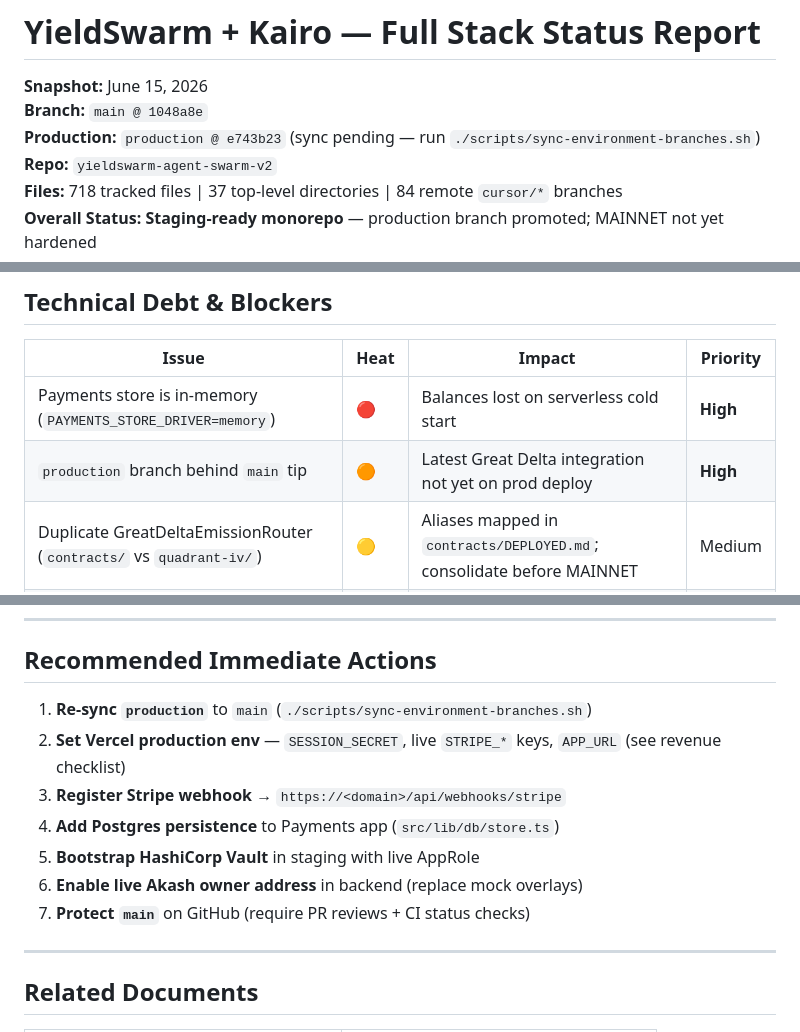
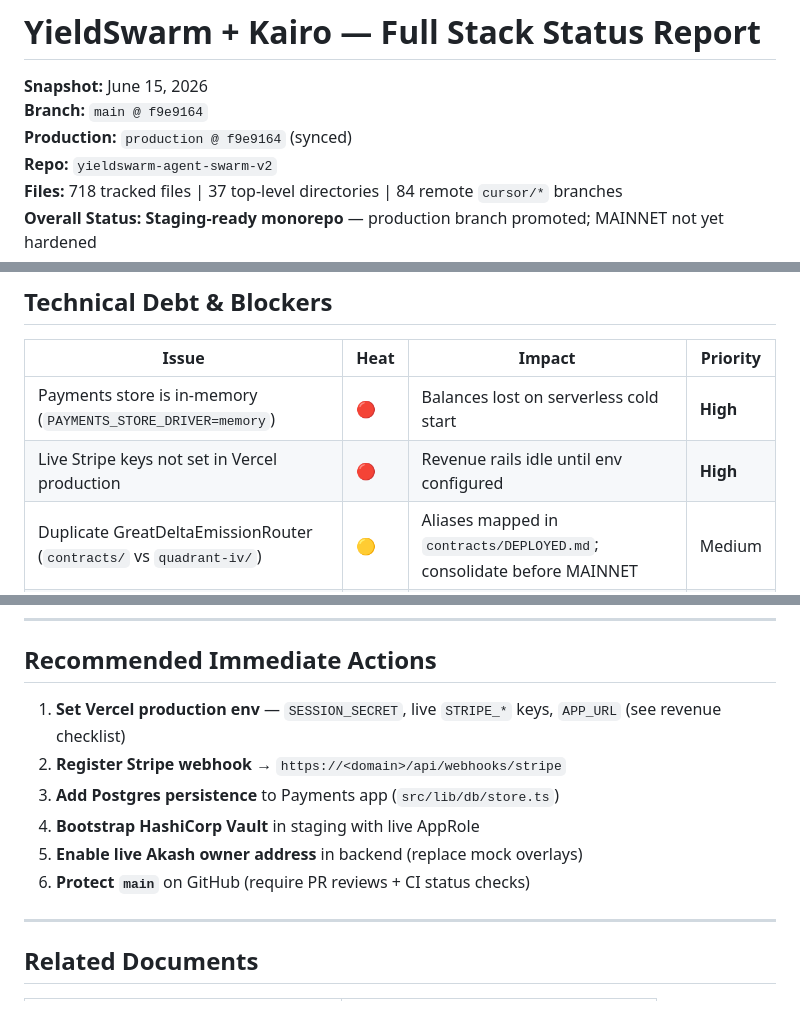
Before and after one commit to Yield-Swarm/yieldswarm-agent-swarm-v2, a Markdown page: STACK_STATUS.md, 3 parts joined by grey strips. GitHub-like rendering.

Commit message:
docs: update STACK_STATUS production sync state
Co-authored-by: Yield Swarm <YieldSwarm@users.noreply.github.com>

```diff
--- a/STACK_STATUS.md
+++ b/STACK_STATUS.md
@@ -1,8 +1,8 @@
 # YieldSwarm + Kairo — Full Stack Status Report
 
 **Snapshot:** June 15, 2026
-**Branch:** `main @ 1048a8e`
-**Production:** `production @ e743b23` (sync pending — run `./scripts/sync-environment-branches.sh`)
+**Branch:** `main @ f9e9164`
+**Production:** `production @ f9e9164` (synced)
 **Repo:** `yieldswarm-agent-swarm-v2`
 **Files:** 718 tracked files | 37 top-level directories | 84 remote `cursor/*` branches
 **Overall Status:** **Staging-ready monorepo** — production branch promoted; MAINNET not yet hardened
@@ -137,7 +137,7 @@ See `docs/PRODUCTION_REVENUE_CHECKLIST.md` for Vercel env vars and Stripe webhoo
 | Issue | Heat | Impact | Priority |
 |-------|------|--------|----------|
 | Payments store is in-memory (`PAYMENTS_STORE_DRIVER=memory`) | 🔴 | Balances lost on serverless cold start | **High** |
-| `production` branch behind `main` tip | 🟠 | Latest Great Delta integration not yet on prod deploy | **High** |
+| Live Stripe keys not set in Vercel production | 🔴 | Revenue rails idle until env configured | **High** |
 | Duplicate GreatDeltaEmissionRouter (`contracts/` vs `quadrant-iv/`) | 🟡 | Aliases mapped in `contracts/DEPLOYED.md`; consolidate before MAINNET | Medium |
 | 3 overlapping Terraform roots | 🟠 | Maintenance burden | Medium |
 | Sovereign state uses seed data | 🟠 | Dashboard not showing live $5M telemetry | Medium |
@@ -181,13 +181,12 @@ npm run dev
 
 ## Recommended Immediate Actions
 
-1. **Re-sync `production`** to `main` (`./scripts/sync-environment-branches.sh`)
-2. **Set Vercel production env** — `SESSION_SECRET`, live `STRIPE_*` keys, `APP_URL` (see revenue checklist)
-3. **Register Stripe webhook** → `https://<domain>/api/webhooks/stripe`
-4. **Add Postgres persistence** to Payments app (`src/lib/db/store.ts`)
-5. **Bootstrap HashiCorp Vault** in staging with live AppRole
-6. **Enable live Akash owner address** in backend (replace mock overlays)
-7. **Protect `main`** on GitHub (require PR reviews + CI status checks)
+1. **Set Vercel production env** — `SESSION_SECRET`, live `STRIPE_*` keys, `APP_URL` (see revenue checklist)
+2. **Register Stripe webhook** → `https://<domain>/api/webhooks/stripe`
+3. **Add Postgres persistence** to Payments app (`src/lib/db/store.ts`)
+4. **Bootstrap HashiCorp Vault** in staging with live AppRole
+5. **Enable live Akash owner address** in backend (replace mock overlays)
+6. **Protect `main`** on GitHub (require PR reviews + CI status checks)
 
 ---
 
```
